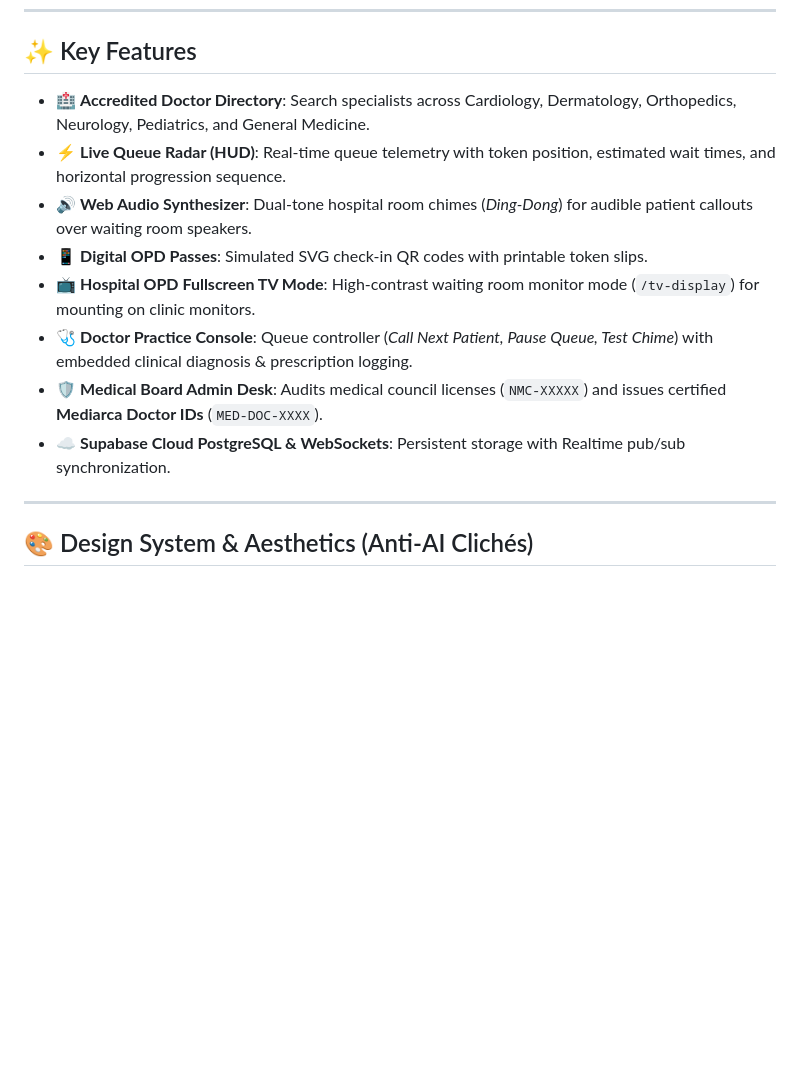
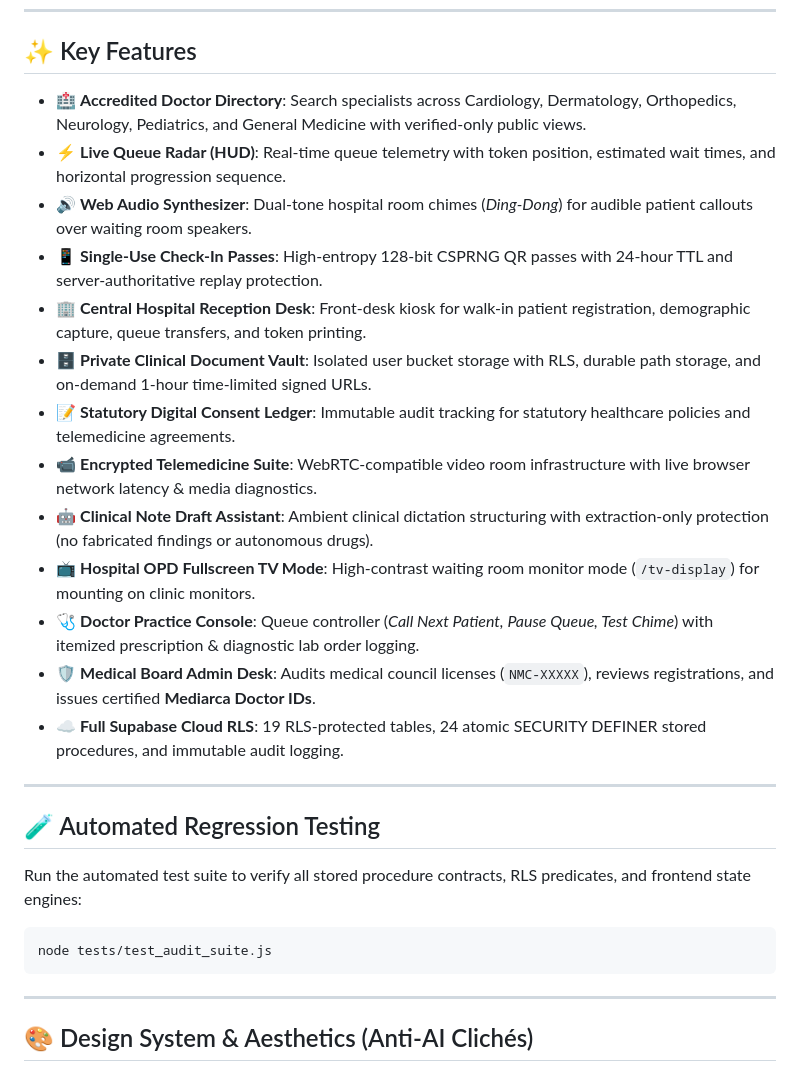
Before and after one commit to Bikesh3764/MediArca, a Markdown page: README.md, the part around one of its changes. GitHub-like rendering; blank space fills up the shorter version.

Commit message:
docs: update README with comprehensive v5 architecture, security controls, and automated test instructions

````diff
--- a/README.md
+++ b/README.md
@@ -9,14 +9,29 @@ MediArca is a high-performance clinical healthcare platform engineered to elimin
 
 ## ✨ Key Features
 
-- 🏥 **Accredited Doctor Directory**: Search specialists across Cardiology, Dermatology, Orthopedics, Neurology, Pediatrics, and General Medicine.
+- 🏥 **Accredited Doctor Directory**: Search specialists across Cardiology, Dermatology, Orthopedics, Neurology, Pediatrics, and General Medicine with verified-only public views.
 - ⚡ **Live Queue Radar (HUD)**: Real-time queue telemetry with token position, estimated wait times, and horizontal progression sequence.
 - 🔊 **Web Audio Synthesizer**: Dual-tone hospital room chimes (*Ding-Dong*) for audible patient callouts over waiting room speakers.
-- 📱 **Digital OPD Passes**: Simulated SVG check-in QR codes with printable token slips.
+- 📱 **Single-Use Check-In Passes**: High-entropy 128-bit CSPRNG QR passes with 24-hour TTL and server-authoritative replay protection.
+- 🏢 **Central Hospital Reception Desk**: Front-desk kiosk for walk-in patient registration, demographic capture, queue transfers, and token printing.
+- 🗄️ **Private Clinical Document Vault**: Isolated user bucket storage with RLS, durable path storage, and on-demand 1-hour time-limited signed URLs.
+- 📝 **Statutory Digital Consent Ledger**: Immutable audit tracking for statutory healthcare policies and telemedicine agreements.
+- 📹 **Encrypted Telemedicine Suite**: WebRTC-compatible video room infrastructure with live browser network latency & media diagnostics.
+- 🤖 **Clinical Note Draft Assistant**: Ambient clinical dictation structuring with extraction-only protection (no fabricated findings or autonomous drugs).
 - 📺 **Hospital OPD Fullscreen TV Mode**: High-contrast waiting room monitor mode (`/tv-display`) for mounting on clinic monitors.
-- 🩺 **Doctor Practice Console**: Queue controller (*Call Next Patient, Pause Queue, Test Chime*) with embedded clinical diagnosis & prescription logging.
-- 🛡️ **Medical Board Admin Desk**: Audits medical council licenses (`NMC-XXXXX`) and issues certified **Mediarca Doctor IDs** (`MED-DOC-XXXX`).
-- ☁️ **Supabase Cloud PostgreSQL & WebSockets**: Persistent storage with Realtime pub/sub synchronization.
+- 🩺 **Doctor Practice Console**: Queue controller (*Call Next Patient, Pause Queue, Test Chime*) with itemized prescription & diagnostic lab order logging.
+- 🛡️ **Medical Board Admin Desk**: Audits medical council licenses (`NMC-XXXXX`), reviews registrations, and issues certified **Mediarca Doctor IDs**.
+- ☁️ **Full Supabase Cloud RLS**: 19 RLS-protected tables, 24 atomic SECURITY DEFINER stored procedures, and immutable audit logging.
+
+---
+
+## 🧪 Automated Regression Testing
+
+Run the automated test suite to verify all stored procedure contracts, RLS predicates, and frontend state engines:
+
+```bash
+node tests/test_audit_suite.js
+```
 
 ---
 
````
Also changed, not shown: other parts of README.md (+9 -8 lines).
